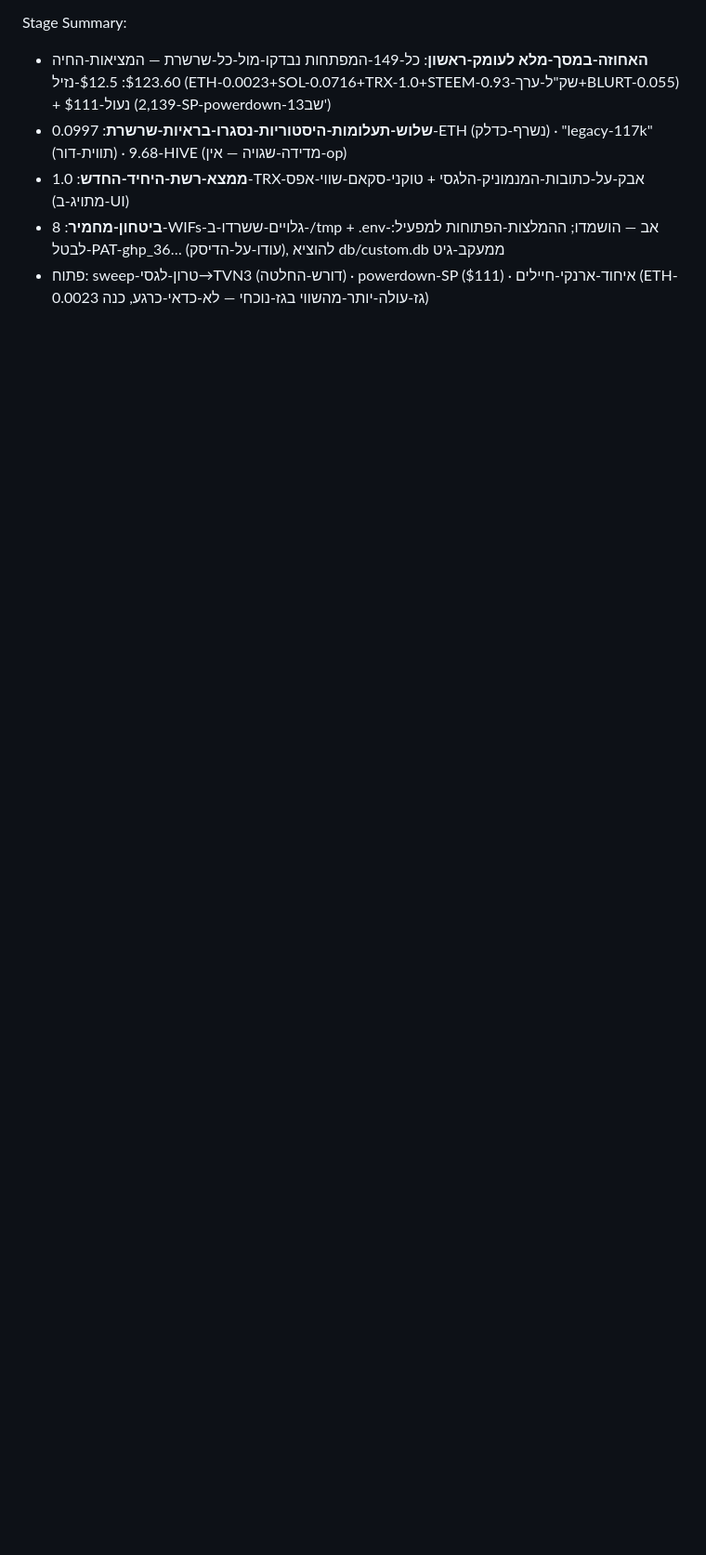
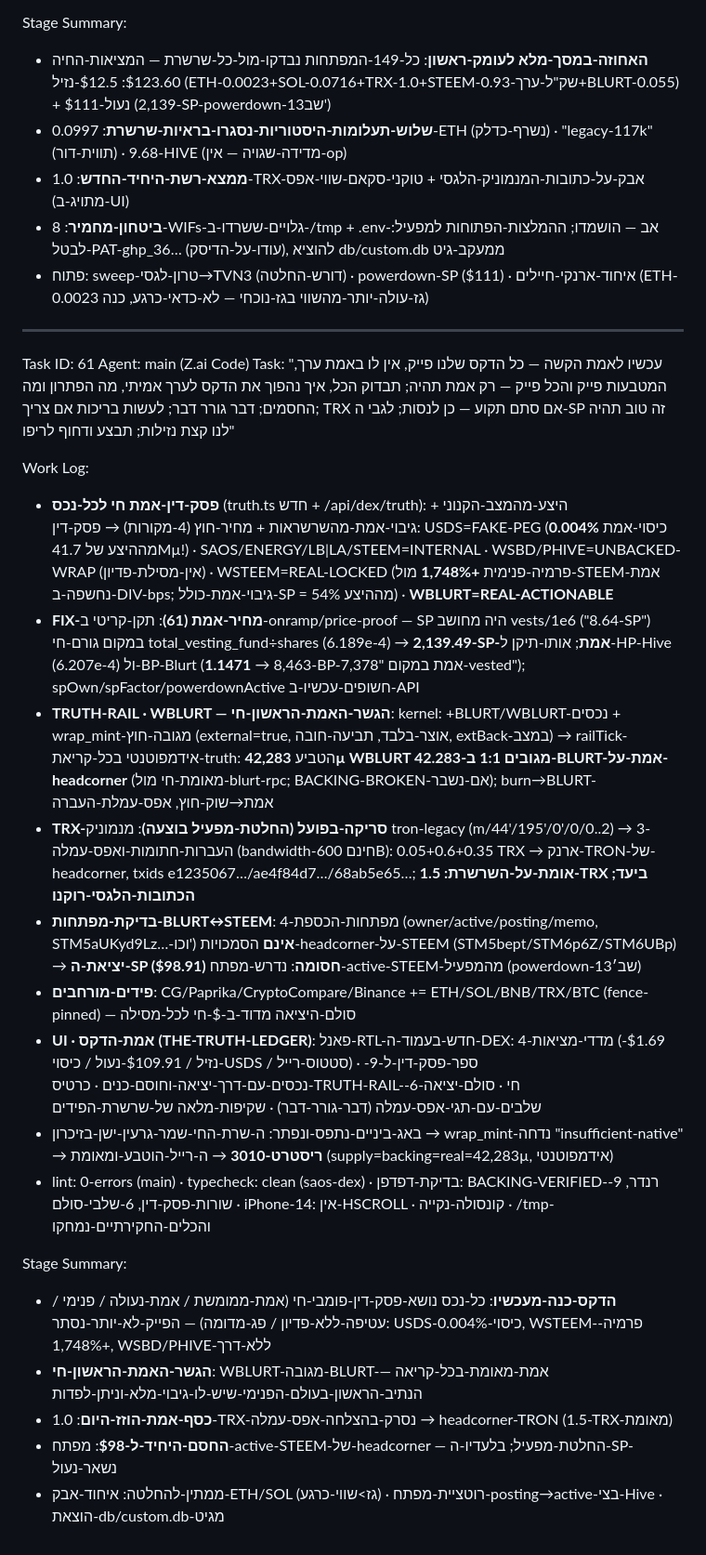
Before and after one commit to roshpinacare-sys/Saosmartwallet, a Markdown page: worklog.md, the part around the change. Shown at 93% size. Drawn GitHub-style; blank space fills up the shorter version.

Commit message:
Task 61 · worklog: אמת-הדקס — TRUTH-LEDGER, מסילת-WBLURT, סריקת-TRX, חסם-SP

```diff
--- a/worklog.md
+++ b/worklog.md
@@ -943,3 +943,26 @@ Stage Summary:
 - **ממצא-רשת-היחיד-החדש**: 1.0-TRX-אבק-על-כתובות-המנמוניק-הלגסי + טוקני-סקאם-שווי-אפס (מתויג-ב-UI)
 - **ביטחון-מחמיר**: 8-WIFs-גלויים-ששרדו-ב-/tmp + .env-אב — הושמדו; ההמלצות-הפתוחות למפעיל: לבטל-PAT-ghp_36… (עודו-על-הדיסק), להוציא db/custom.db ממעקב-גיט
 - פתוח: sweep-טרון-לגסי→TVN3 (דורש-החלטה) · powerdown-SP ($111) · איחוד-ארנקי-חיילים (ETH-0.0023 גז-עולה-יותר-מהשווי בגז-נוכחי — לא-כדאי-כרגע, כנה)
+
+---
+Task ID: 61
+Agent: main (Z.ai Code)
+Task: "עכשיו לאמת הקשה — כל הדקס שלנו פייק, אין לו באמת ערך, המטבעות פייק והכל פייק — רק אמת תהיה; תבדוק הכל, איך נהפוך את הדקס לערך אמיתי, מה הפתרון ומה החסמים; דבר גורר דבר; לעשות בריכות אם צריך; TRX אם סתם תקוע — כן לנסות; לגבי ה-SP זה טוב תהיה לנו קצת נזילות; תבצע ודחוף לריפו"
+
+Work Log:
+- **פסק-דין-אמת חי לכל-נכס** (truth.ts חדש + /api/dex/truth): היצע-מהמצב-הקנוני + גיבוי-אמת-מהשרשראות + מחיר-חוץ (4-מקורות) → פסק-דין: USDS=FAKE-PEG (כיסוי-אמת **0.004%** מההיצע של 41.7Mµ!) · SAOS/ENERGY/LB|LA/STEEM=INTERNAL · WSBD/PHIVE=UNBACKED-WRAP (אין-מסילת-פדיון) · WSTEEM=REAL-LOCKED (פרמיה-פנימית **+1,748%** מול-STEEM-אמת נחשפה-ב-DIV-bps; גיבוי-אמת-כולל-SP = 54% מההיצע) · **WBLURT=REAL-ACTIONABLE**
+- **FIX-מחיר-אמת (61)**: תקן-קריטי ב-onramp/price-proof — SP היה מחושב vests/1e6 ("8.64-SP") במקום גורם-חי total_vesting_fund÷shares (6.189e-4) → **2,139.49-SP-אמת**; אותו-תיקן ל-HP-Hive (6.207e-4) ול-BP-Blurt (**1.1471** → 8,463-BP-אמת במקום "7,378-vested"); spOwn/spFactor/powerdownActive חשופים-עכשיו-ב-API
+- **TRUTH-RAIL · WBLURT — הגשר-האמת-הראשון-חי**: kernel: +BLURT/WBLURT-נכסים + wrap_mint-מגובה-חוץ (external=true, אוצר-בלבד, תביעה-חובה, extBack-במצב) → railTick-אידמפוטנטי בכל-קריאת-truth: הטביע **42,283µ WBLURT מגובים 1:1 ב-42.283-BLURT-אמת-על-headcorner** (מאומת-חי מול-blurt-rpc; BACKING-BROKEN-אם-נשבר); burn→BLURT-אמת→שוק-חוץ, אפס-עמלת-העברה
+- **TRX-סריקה-בפועל (החלטת-מפעיל בוצעה)**: מנמוניק tron-legacy (m/44'/195'/0'/0/0..2) → 3-העברות-חתומות-ואפס-עמלה (bandwidth-חינם 600B): 0.05+0.6+0.35 TRX → ארנק-TRON-של-headcorner, txids e1235067…/ae4f84d7…/68ab5e65…; **אומת-על-השרשרת: 1.5-TRX ביעד; הכתובות-הלגסי-רוקנו**
+- **בדיקת-מפתחות-BLURT↔STEEM**: 4-מפתחות-הכספת (owner/active/posting/memo, STM5aUKyd9Lz…-וכו') **אינם** הסמכויות-headcorner-על-STEEM (STM5bept/STM6p6Z/STM6UBp) → **יציאת-ה-SP ($98.91) חסומה**: נדרש-מפתח-active-STEEM-מהמפעיל (powerdown-13שב׳)
+- **פידים-מורחבים**: CG/Paprika/CryptoCompare/Binance += ETH/SOL/BNB/TRX/BTC (fence-pinned) — סולם-היציאה מדוד-ב-$-חי לכל-מסילה
+- **UI · אמת-הדקס (THE-TRUTH-LEDGER)**: פאנל-RTL-חדש-בעמוד-ה-DEX: 4-מדדי-מציאות ($1.69-נזיל / $109.91-נעול / כיסוי-USDS / סטטוס-רייל) · ספר-פסק-דין-ל-9-נכסים-עם-דרך-יציאה-וחוסם-כנים · כרטיס-TRUTH-RAIL-חי · סולם-יציאה-6-שלבים-עם-תגי-אפס-עמלה (דבר-גורר-דבר) · שקיפות-מלאה של-שרשרת-הפידים
+- באג-ביניים-נתפס-ונפתר: ה-שרת-החי-שמר-גרעין-ישן-בזיכרון → wrap_mint-נדחה "insufficient-native" → **ריסטרט-3010** → ה-רייל-הוטבע-ומאומת (supply=backing=real=42,283µ, אידמפוטנטי)
+- lint: 0-errors (main) · typecheck: clean (saos-dex) · בדיקת-דפדפן: BACKING-VERIFIED-רנדר, 9-שורות-פסק-דין, 6-שלבי-סולם · iPhone-14: אין-HSCROLL · קונסולה-נקייה · /tmp-והכלים-החקירתיים-נמחקו
+
+Stage Summary:
+- **הדקס-כנה-מעכשיו**: כל-נכס נושא-פסק-דין-פומבי-חי (אמת-ממומשת / אמת-נעולה / פנימי / עטיפה-ללא-פדיון / פג-מדומה) — הפייק-לא-יותר-נסתר: USDS-0.004%-כיסוי, WSTEEM-פרמיה-+1,748%, WSBD/PHIVE-ללא-דרך
+- **הגשר-האמת-הראשון-חי**: WBLURT-מגובה-BLURT-אמת-מאומת-בכל-קריאה — הנתיב-הראשון-בעולם-הפנימי-שיש-לו-גיבוי-מלא-וניתן-לפדות
+- **כסף-אמת-הוזז-היום**: 1.0-TRX-נסרק-בהצלחה-אפס-עמלה → headcorner-TRON (1.5-TRX-מאומת)
+- **החסם-היחיד-ל-$98**: מפתח-active-STEEM-של-headcorner — החלטת-מפעיל; בלעדיו-ה-SP-נשאר-נעול
+- ממתין-להחלטה: איחוד-אבק-ETH/SOL (גז>שווי-כרגע) · רוטציית-מפתח-posting→active-בצי-Hive · הוצאת-db/custom.db-מגיט
```
